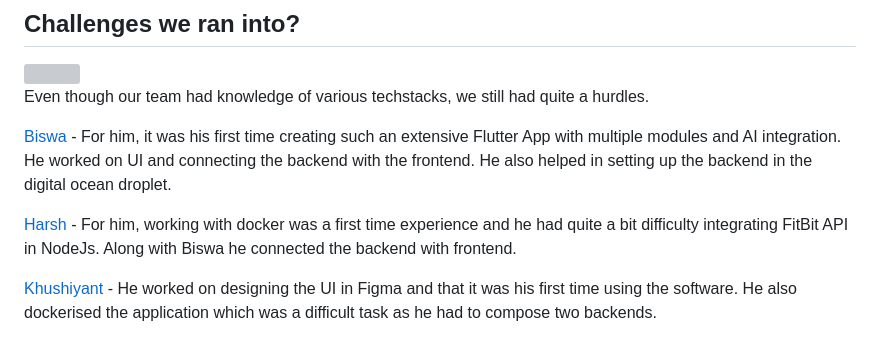
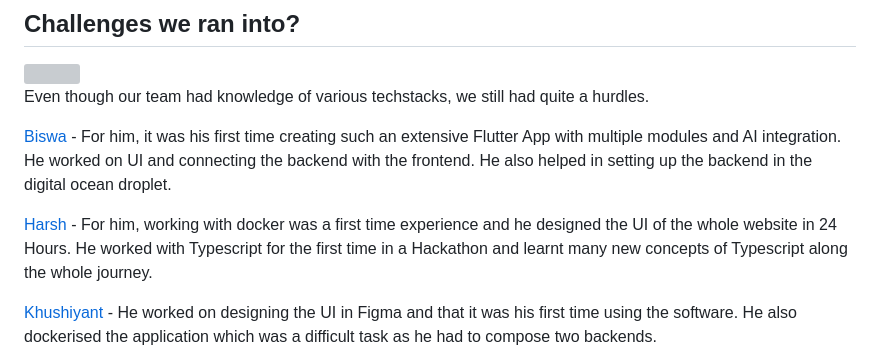
Before and after one commit to The-Powerpuff-Rangers/ecoseva, a Markdown page: README.md, the part around the change. Drawn GitHub-style; grey boxes are pictures that could not be loaded.

```diff
--- a/README.md
+++ b/README.md
@@ -77,7 +77,7 @@ Even though our team had knowledge of various techstacks, we still had quite a h
 
 [Biswa](https://github.com/2002Bishwajeet) - For him, it was his first time creating such an extensive Flutter App with multiple modules and AI integration. He worked on UI and connecting the backend with the frontend. He also helped in setting up the backend in the digital ocean droplet.
 
-[Harsh](https://github.com/harshsH-28) - For him, working with docker was a first time experience and he had quite a bit difficulty integrating FitBit API in NodeJs. Along with Biswa he connected the backend with frontend.
+[Harsh](https://github.com/harshsH-28) - For him, working with docker was a first time experience and he designed the UI of the whole website in 24 Hours. He worked with Typescript for the first time in a Hackathon and learnt many new concepts of Typescript along the whole journey.
 
 [Khushiyant](https://github.com/Khushiyant) - He worked on designing the UI in Figma and that it was his first time using the software. He also dockerised the application which was a difficult task as he had to compose two backends.
 
```
